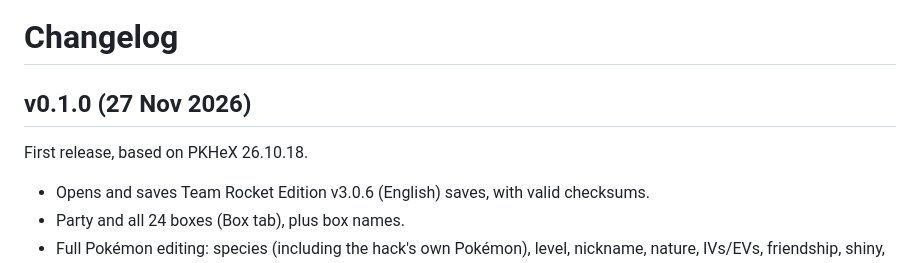
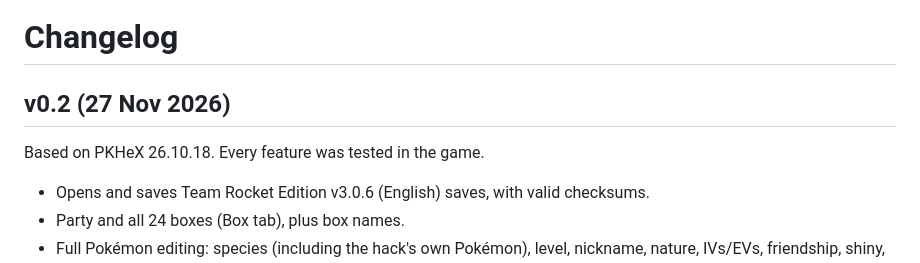
Before and after one commit to LukeU123/TRE-v3.0.6-PKHex, a Markdown page: CHANGELOG.md, the part around the change. Drawn GitHub-style.

```diff
--- a/CHANGELOG.md
+++ b/CHANGELOG.md
@@ -1,8 +1,8 @@
 # Changelog
 
-## v0.1.0 (27 Nov 2026)
+## v0.2 (27 Nov 2026)
 
-First release, based on PKHeX 26.10.18.
+Based on PKHeX 26.10.18. Every feature was tested in the game.
 
 - Opens and saves Team Rocket Edition v3.0.6 (English) saves, with valid checksums.
 - Party and all 24 boxes (Box tab), plus box names.
```
Also changed, not shown: README.md (+8 -2 lines), docs/images/editor_bag.png (added), docs/images/editor_main.png, docs/images/editor_moves.png (added), docs/images/editor_stats.png, docs/images/editor_trainer.png (added).
